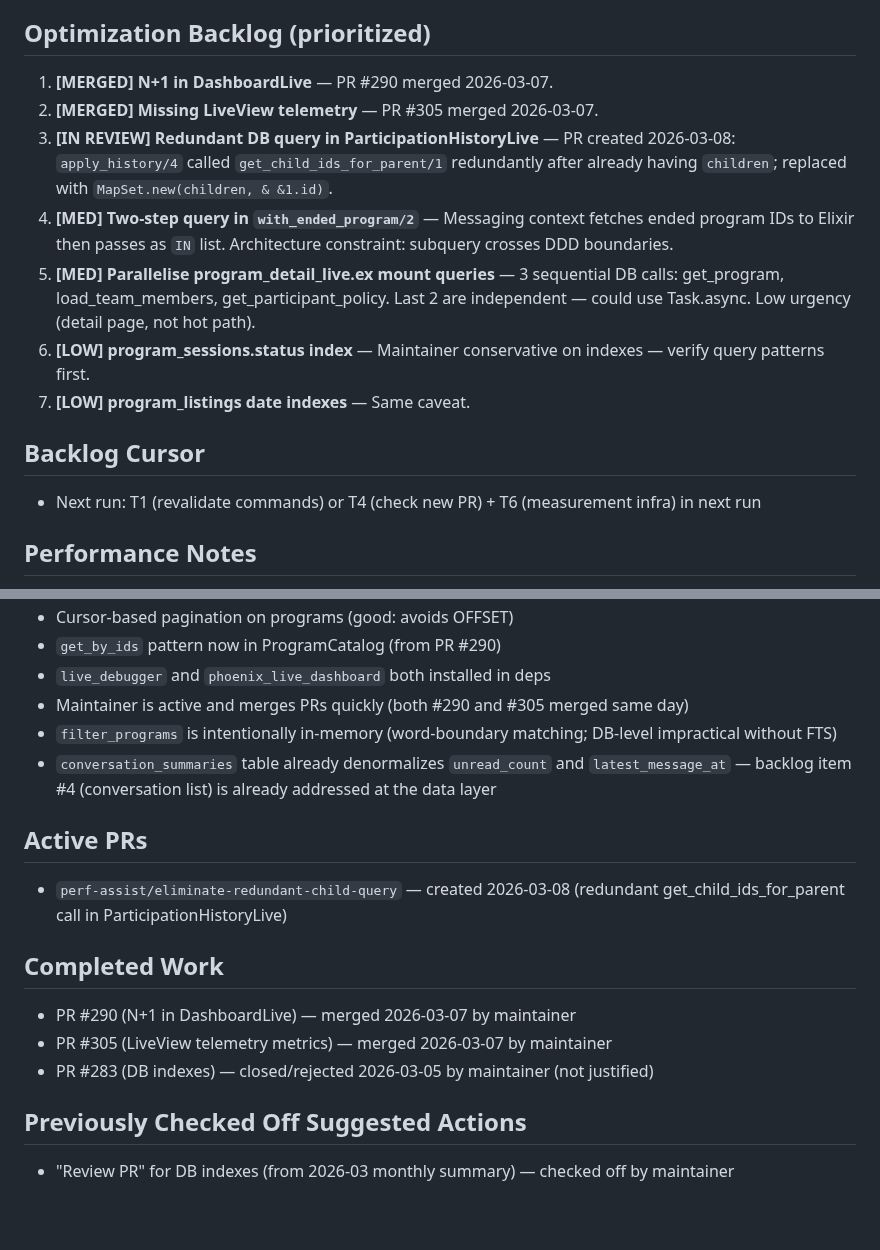
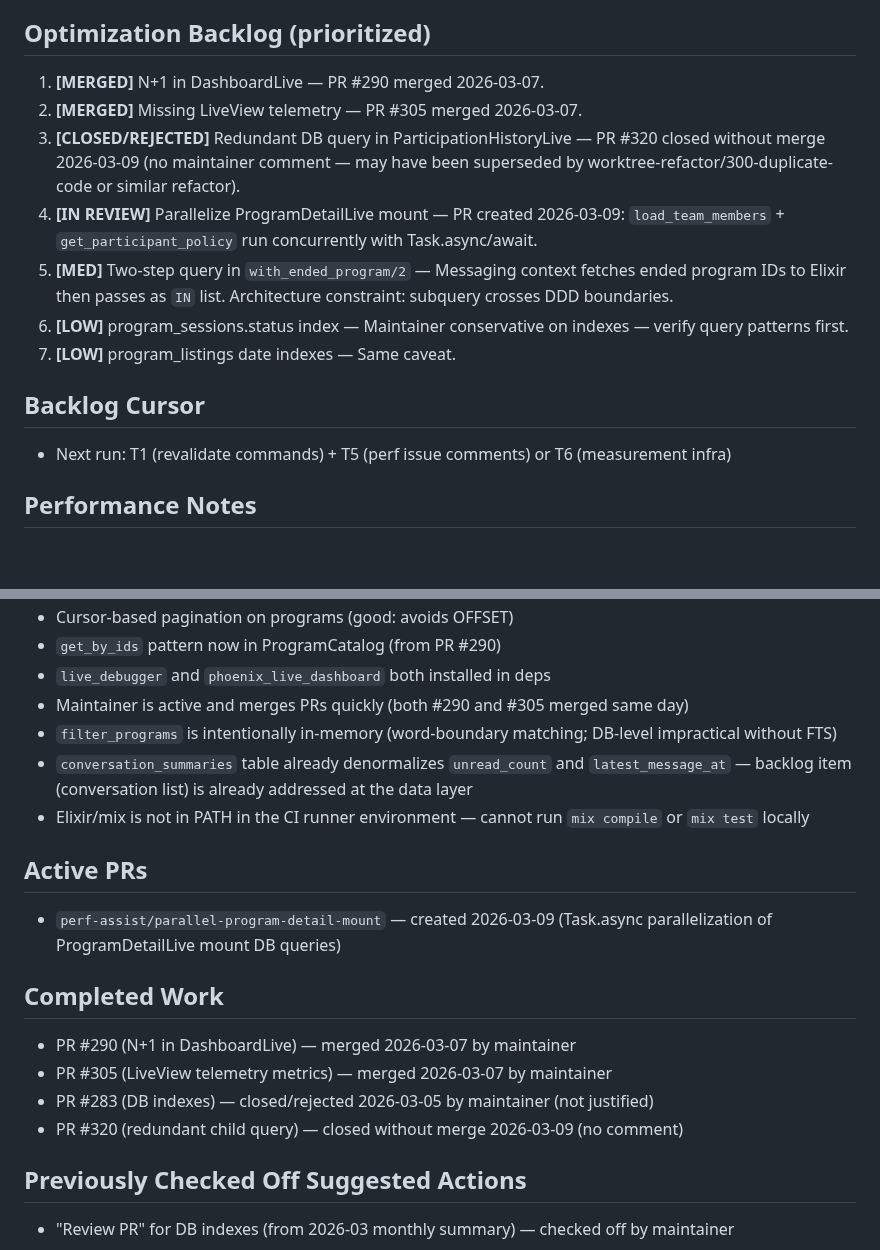
Before and after one commit to MaxPayne89/prime-youth, a Markdown page: state.md, 2 parts joined by grey strips. Rendered like a GitHub page; blank space fills up the shorter version.

Commit message:
Update repo memory from workflow run 22848530028

```diff
--- a/state.md
+++ b/state.md
@@ -30,15 +32,15 @@
 
 ## Optimization Backlog (prioritized)
-1. **[MERGED] N+1 in DashboardLive** — PR #290 merged 2026-03-07.
-2. **[MERGED] Missing LiveView telemetry** — PR #305 merged 2026-03-07.
-3. **[IN REVIEW] Redundant DB query in ParticipationHistoryLive** — PR created 2026-03-08: `apply_history/4` called `get_child_ids_for_parent/1` redundantly after already having `children`; replaced with `MapSet.new(children, & &1.id)`.
-4. **[MED] Two-step query in `with_ended_program/2`** — Messaging context fetches ended program IDs to Elixir then passes as `IN` list. Architecture constraint: subquery crosses DDD boundaries.
-5. **[MED] Parallelise program_detail_live.ex mount queries** — 3 sequential DB calls: get_program, load_team_members, get_participant_policy. Last 2 are independent — could use Task.async. Low urgency (detail page, not hot path).
-6. **[LOW] program_sessions.status index** — Maintainer conservative on indexes — verify query patterns first.
-7. **[LOW] program_listings date indexes** — Same caveat.
+1. **[MERGED]** N+1 in DashboardLive — PR #290 merged 2026-03-07.
+2. **[MERGED]** Missing LiveView telemetry — PR #305 merged 2026-03-07.
+3. **[CLOSED/REJECTED]** Redundant DB query in ParticipationHistoryLive — PR #320 closed without merge 2026-03-09 (no maintainer comment — may have been superseded by worktree-refactor/300-duplicate-code or similar refactor).
+4. **[IN REVIEW]** Parallelize ProgramDetailLive mount — PR created 2026-03-09: `load_team_members` + `get_participant_policy` run concurrently with Task.async/await.
+5. **[MED]** Two-step query in `with_ended_program/2` — Messaging context fetches ended program IDs to Elixir then passes as `IN` list. Architecture constraint: subquery crosses DDD boundaries.
+6. **[LOW]** program_sessions.status index — Maintainer conservative on indexes — verify query patterns first.
+7. **[LOW]** program_listings date indexes — Same caveat.
 
 ## Backlog Cursor
-- Next run: T1 (revalidate commands) or T4 (check new PR) + T6 (measurement infra) in next run
+- Next run: T1 (revalidate commands) + T5 (perf issue comments) or T6 (measurement infra)
 
 ## Performance Notes
 - Phoenix app with OpenTelemetry + Honeycomb configured for production tracing
@@ -51,15 +53,17 @@
 - `live_debugger` and `phoenix_live_dashboard` both installed in deps
 - Maintainer is active and merges PRs quickly (both #290 and #305 merged same day)
 - `filter_programs` is intentionally in-memory (word-boundary matching; DB-level impractical without FTS)
-- `conversation_summaries` table already denormalizes `unread_count` and `latest_message_at` — backlog item #4 (conversation list) is already addressed at the data layer
+- `conversation_summaries` table already denormalizes `unread_count` and `latest_message_at` — backlog item (conversation list) is already addressed at the data layer
+- Elixir/mix is not in PATH in the CI runner environment — cannot run `mix compile` or `mix test` locally
 
 ## Active PRs
-- `perf-assist/eliminate-redundant-child-query` — created 2026-03-08 (redundant get_child_ids_for_parent call in ParticipationHistoryLive)
+- `perf-assist/parallel-program-detail-mount` — created 2026-03-09 (Task.async parallelization of ProgramDetailLive mount DB queries)
 
 ## Completed Work
 - PR #290 (N+1 in DashboardLive) — merged 2026-03-07 by maintainer
 - PR #305 (LiveView telemetry metrics) — merged 2026-03-07 by maintainer
 - PR #283 (DB indexes) — closed/rejected 2026-03-05 by maintainer (not justified)
+- PR #320 (redundant child query) — closed without merge 2026-03-09 (no comment)
 
 ## Previously Checked Off Suggested Actions
 - "Review PR" for DB indexes (from 2026-03 monthly summary) — checked off by maintainer
```
Also changed, not shown: other parts of state.md (+7 -5 lines).
